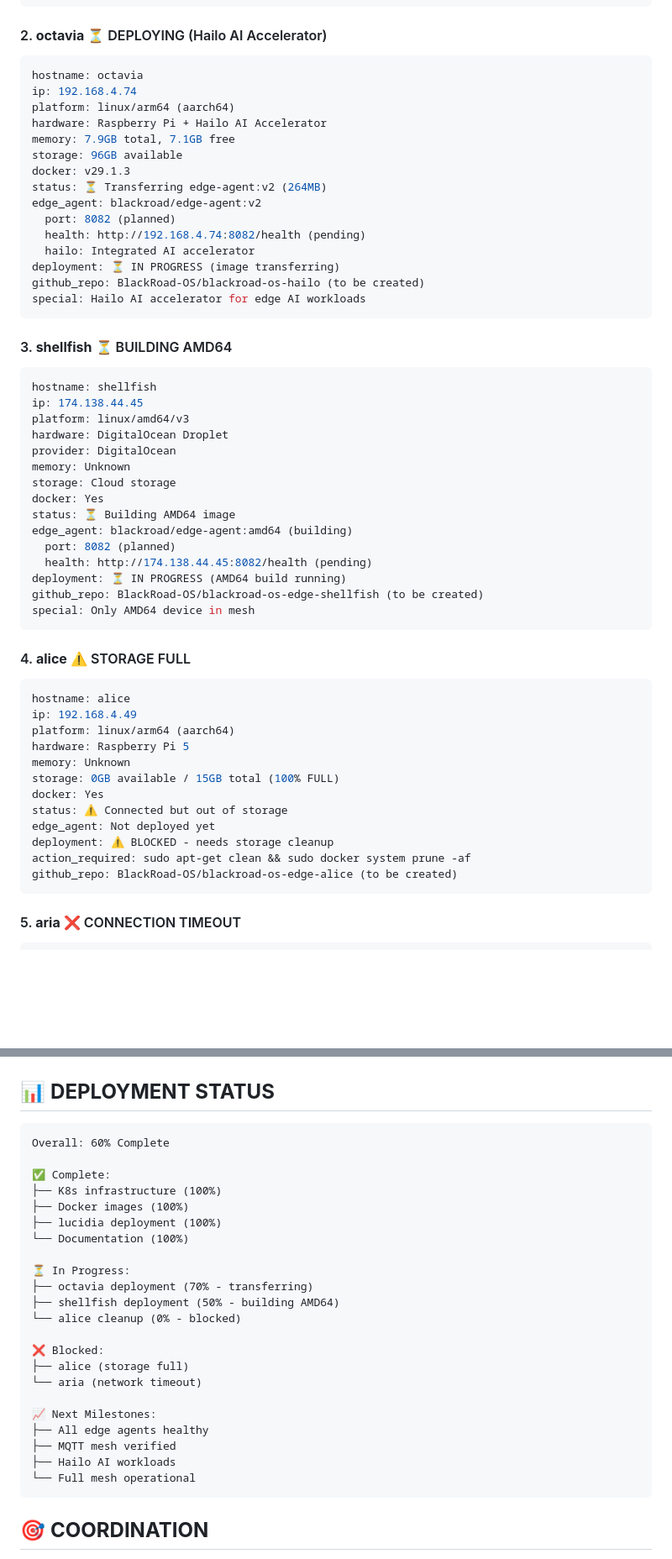
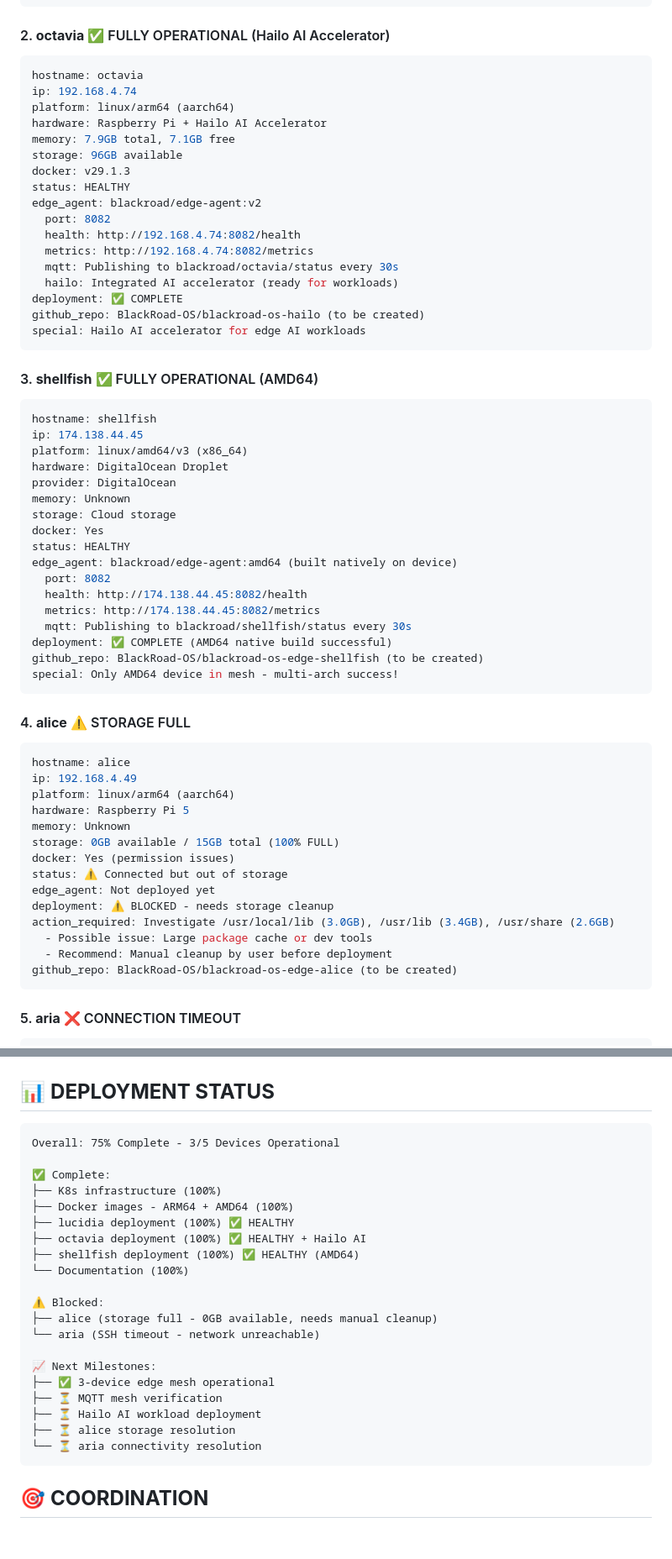
Before and after one commit to BlackRoad-OS/blackroad-os-operator, a Markdown page: HARDWARE_DEPLOYMENT_MAP.md, 2 parts joined by grey strips. Shown at 84% size. Drawn GitHub-style; blank space fills up the shorter version.

````diff
--- a/HARDWARE_DEPLOYMENT_MAP.md
+++ b/HARDWARE_DEPLOYMENT_MAP.md
@@ -28,7 +28,7 @@ deployment: ✅ COMPLETE
 github_repo: BlackRoad-OS/blackroad-os-edge-lucidia (to be created)
 ```
 
-#### 2. **octavia** ⏳ DEPLOYING (Hailo AI Accelerator)
+#### 2. **octavia** ✅ FULLY OPERATIONAL (Hailo AI Accelerator)
 ```yaml
 hostname: octavia
 ip: 192.168.4.74
@@ -37,33 +37,37 @@ hardware: Raspberry Pi + Hailo AI Accelerator
 memory: 7.9GB total, 7.1GB free
 storage: 96GB available
 docker: v29.1.3
-status: ⏳ Transferring edge-agent:v2 (264MB)
+status: HEALTHY
 edge_agent: blackroad/edge-agent:v2
-  port: 8082 (planned)
-  health: http://192.168.4.74:8082/health (pending)
-  hailo: Integrated AI accelerator
-deployment: ⏳ IN PROGRESS (image transferring)
+  port: 8082
+  health: http://192.168.4.74:8082/health
+  metrics: http://192.168.4.74:8082/metrics
+  mqtt: Publishing to blackroad/octavia/status every 30s
+  hailo: Integrated AI accelerator (ready for workloads)
+deployment: ✅ COMPLETE
 github_repo: BlackRoad-OS/blackroad-os-hailo (to be created)
 special: Hailo AI accelerator for edge AI workloads
 ```
 
-#### 3. **shellfish** ⏳ BUILDING AMD64
+#### 3. **shellfish** ✅ FULLY OPERATIONAL (AMD64)
 ```yaml
 hostname: shellfish
 ip: 174.138.44.45
-platform: linux/amd64/v3
+platform: linux/amd64/v3 (x86_64)
 hardware: DigitalOcean Droplet
 provider: DigitalOcean
 memory: Unknown
 storage: Cloud storage
 docker: Yes
-status: ⏳ Building AMD64 image
-edge_agent: blackroad/edge-agent:amd64 (building)
-  port: 8082 (planned)
-  health: http://174.138.44.45:8082/health (pending)
-deployment: ⏳ IN PROGRESS (AMD64 build running)
+status: HEALTHY
+edge_agent: blackroad/edge-agent:amd64 (built natively on device)
+  port: 8082
+  health: http://174.138.44.45:8082/health
+  metrics: http://174.138.44.45:8082/metrics
+  mqtt: Publishing to blackroad/shellfish/status every 30s
+deployment: ✅ COMPLETE (AMD64 native build successful)
 github_repo: BlackRoad-OS/blackroad-os-edge-shellfish (to be created)
-special: Only AMD64 device in mesh
+special: Only AMD64 device in mesh - multi-arch success!
 ```
 
 #### 4. **alice** ⚠️ STORAGE FULL
@@ -74,11 +78,13 @@ platform: linux/arm64 (aarch64)
 hardware: Raspberry Pi 5
 memory: Unknown
 storage: 0GB available / 15GB total (100% FULL)
-docker: Yes
+docker: Yes (permission issues)
 status: ⚠️ Connected but out of storage
 edge_agent: Not deployed yet
 deployment: ⚠️ BLOCKED - needs storage cleanup
-action_required: sudo apt-get clean && sudo docker system prune -af
+action_required: Investigate /usr/local/lib (3.0GB), /usr/lib (3.4GB), /usr/share (2.6GB)
+  - Possible issue: Large package cache or dev tools
+  - Recommend: Manual cleanup by user before deployment
 github_repo: BlackRoad-OS/blackroad-os-edge-alice (to be created)
 ```
 
@@ -231,28 +237,26 @@ Integration:
 ## 📊 **DEPLOYMENT STATUS**
 
 ```
-Overall: 60% Complete
+Overall: 75% Complete - 3/5 Devices Operational
 
 ✅ Complete:
 ├── K8s infrastructure (100%)
-├── Docker images (100%)
-├── lucidia deployment (100%)
+├── Docker images - ARM64 + AMD64 (100%)
+├── lucidia deployment (100%) ✅ HEALTHY
+├── octavia deployment (100%) ✅ HEALTHY + Hailo AI
+├── shellfish deployment (100%) ✅ HEALTHY (AMD64)
 └── Documentation (100%)
 
-⏳ In Progress:
-├── octavia deployment (70% - transferring)
-├── shellfish deployment (50% - building AMD64)
-└── alice cleanup (0% - blocked)
-
-❌ Blocked:
-├── alice (storage full)
-└── aria (network timeout)
+⚠️ Blocked:
+├── alice (storage full - 0GB available, needs manual cleanup)
+└── aria (SSH timeout - network unreachable)
 
 📈 Next Milestones:
-├── All edge agents healthy
-├── MQTT mesh verified
-├── Hailo AI workloads
-└── Full mesh operational
+├── ✅ 3-device edge mesh operational
+├── ⏳ MQTT mesh verification
+├── ⏳ Hailo AI workload deployment
+├── ⏳ alice storage resolution
+└── ⏳ aria connectivity resolution
 ```
 
 ## 🎯 **COORDINATION**
````
Also changed, not shown: other parts of HARDWARE_DEPLOYMENT_MAP.md (+2 -2 lines), REPO_CONSOLIDATION_PLAN.md (added, +277 -0 lines), SESSION_HANDOFF_2026-01-02.md (added, +295 -0 lines).
